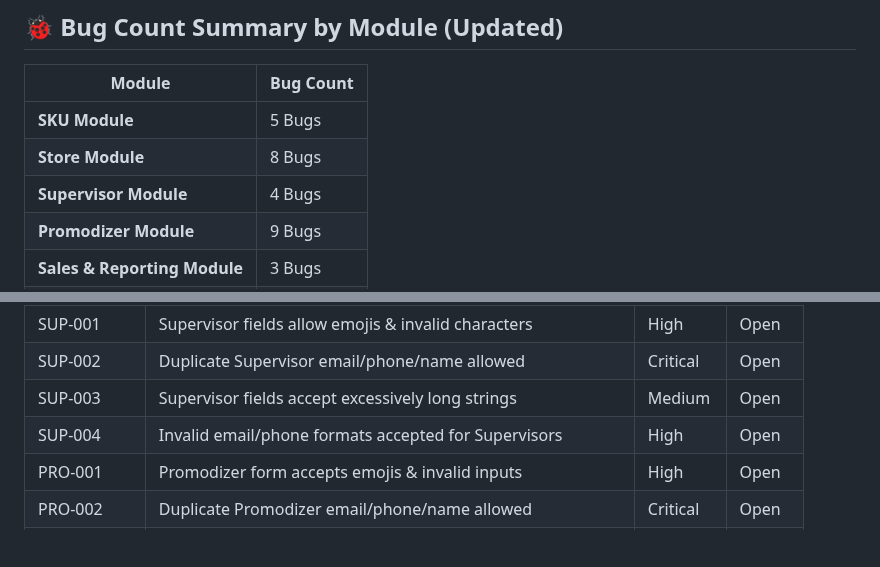
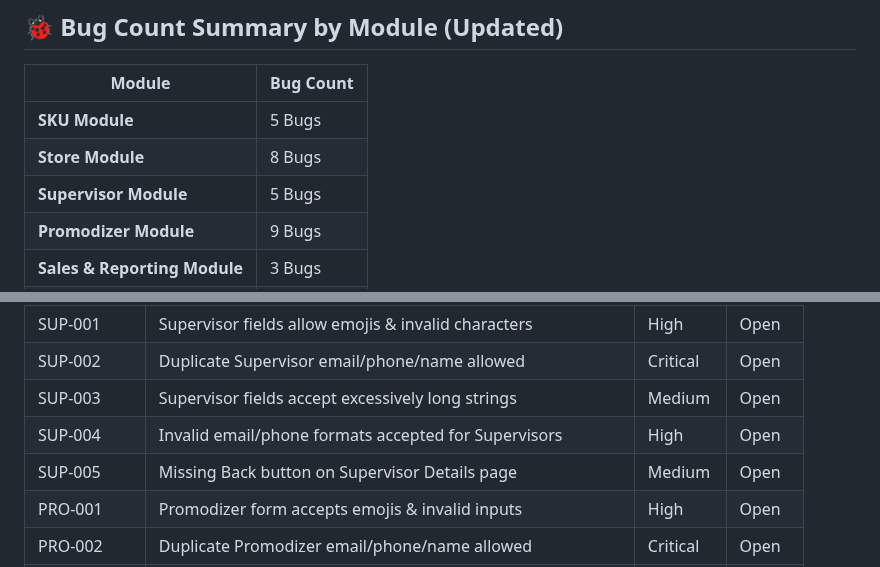
Before and after one commit to VinayShah100/frontend-Assignment, a Markdown page: README.md, 2 parts joined by grey strips. Drawn GitHub-style; blank space fills up the shorter version.

```diff
--- a/README.md
+++ b/README.md
@@ -31,7 +31,7 @@ The GTVL Management Portal acts as a **centralized dashboard** for operations ma
 |---------------------------|---------------|
 | **SKU Module**            | 5 Bugs        |
 | **Store Module**          | 8 Bugs        |
-| **Supervisor Module**     | 4 Bugs        |
+| **Supervisor Module**     | 5 Bugs        |
 | **Promodizer Module**     | 9 Bugs        |
 | **Sales & Reporting Module** | 3 Bugs    |
 | **Authentication / Global**  | 2 Bugs    |
@@ -60,6 +60,7 @@ The GTVL Management Portal acts as a **centralized dashboard** for operations ma
 | SUP-002       | Duplicate Supervisor email/phone/name allowed                | Critical     | Open       |
 | SUP-003       | Supervisor fields accept excessively long strings            | Medium       | Open       |
 | SUP-004       | Invalid email/phone formats accepted for Supervisors         | High         | Open       |
+| SUP-005   | Missing Back button on Supervisor Details page                   | Medium       | Open       |
 | PRO-001       | Promodizer form accepts emojis & invalid inputs              | High         | Open       |
 | PRO-002       | Duplicate Promodizer email/phone/name allowed                | Critical     | Open       |
 | PRO-003       | Promodizer link icon not working                             | Medium       | Open       |
```
Also changed, not shown: other parts of README.md (+41 -0 lines).
